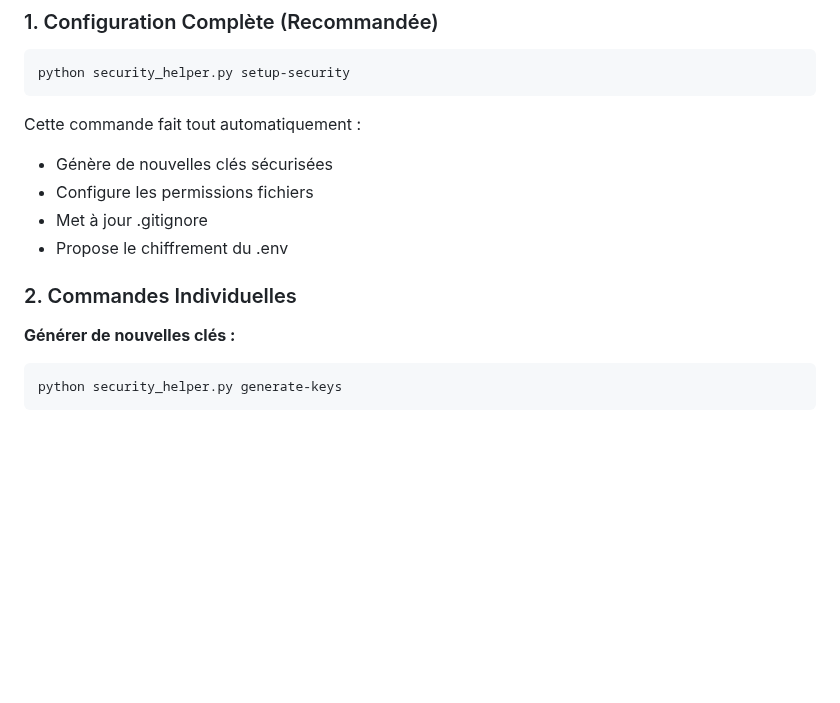
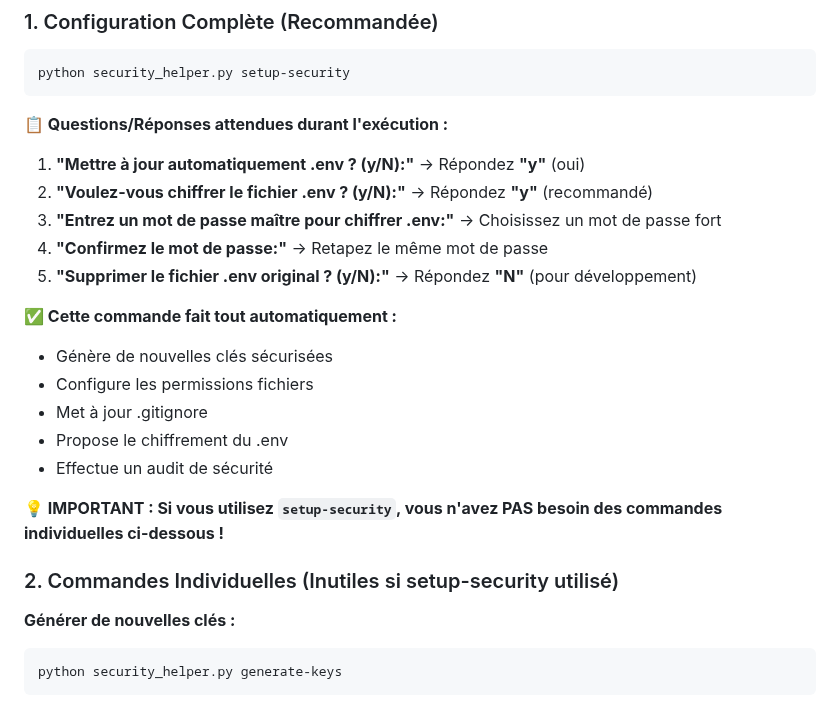
Before and after one commit to ElouanDeriaux/suprss, a Markdown page: SECURITY_HELPER_GUIDE.md, the part around the change. Drawn GitHub-style; blank space fills up the shorter version.

````diff
--- a/SECURITY_HELPER_GUIDE.md
+++ b/SECURITY_HELPER_GUIDE.md
@@ -52,13 +52,24 @@ pip3 install cryptography
 ```powershell
 python security_helper.py setup-security
 ```
-Cette commande fait tout automatiquement :
+
+**📋 Questions/Réponses attendues durant l'exécution :**
+1. **"Mettre à jour automatiquement .env ? (y/N):"** → Répondez **"y"** (oui)
+2. **"Voulez-vous chiffrer le fichier .env ? (y/N):"** → Répondez **"y"** (recommandé)
+3. **"Entrez un mot de passe maître pour chiffrer .env:"** → Choisissez un mot de passe fort
+4. **"Confirmez le mot de passe:"** → Retapez le même mot de passe
+5. **"Supprimer le fichier .env original ? (y/N):"** → Répondez **"N"** (pour développement)
+
+**✅ Cette commande fait tout automatiquement :**
 - Génère de nouvelles clés sécurisées
 - Configure les permissions fichiers
 - Met à jour .gitignore
 - Propose le chiffrement du .env
+- Effectue un audit de sécurité
 
-### 2. Commandes Individuelles
+**💡 IMPORTANT : Si vous utilisez `setup-security`, vous n'avez PAS besoin des commandes individuelles ci-dessous !**
+
+### 2. Commandes Individuelles (Inutiles si setup-security utilisé)
 
 **Générer de nouvelles clés :**
 ```powershell
````
Also changed, not shown: INSTALL.md (+17 -2 lines), README.md (+10 -2 lines).
